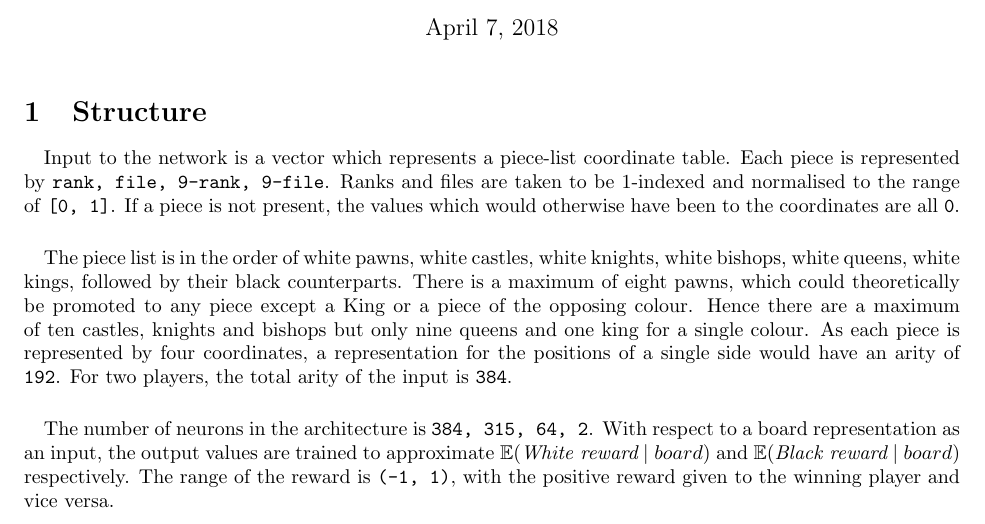
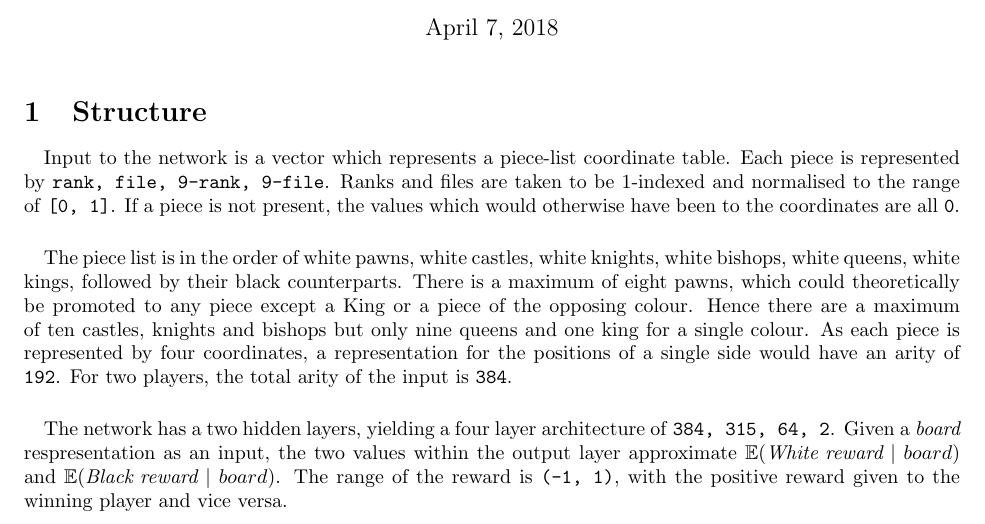
Before and after one commit to dyth/chessReinforcementLearning, a LaTeX thesis (dissertation/architecture.tex): part of the page, cut so that both start at the same text. Compiled offline with pdfLaTeX; a LaTeX package or settings file that is missing is left out.

Commit message:
demystified two sentences with tradeoff of destroying rhythm of final paragraph

```diff
--- a/dissertation/architecture.tex
+++ b/dissertation/architecture.tex
@@ -20,6 +20,6 @@
 
 \paragraph{} The piece list is in the order of white pawns, white castles, white knights, white bishops, white queens, white kings, followed by their black counterparts. There is a maximum of eight pawns, which could theoretically be promoted to any piece except a King or a piece of the opposing colour. Hence there are a maximum of ten castles, knights and bishops but only nine queens and one king for a single colour. As each piece is represented by four coordinates, a representation for the positions of a single side would have an arity of \texttt{192}. For two players, the total arity of the input is \texttt{384}.
 
-\paragraph{} The number of neurons in the architecture is \texttt{384, 315, 64, 2}. With respect to a board representation as an input, the output values are trained to approximate $\mathbb{E} \giventhat{\textit{White reward}}{board}$ and $\mathbb{E} \giventhat{\textit{Black reward}}{board}$ respectively. The range of the reward is \texttt{(-1, 1)}, with the positive reward given to the winning player and vice versa.
+\paragraph{} The network has a two hidden layers, yielding a four layer architecture of \texttt{384, 315, 64, 2}. Given a \textit{board} respresentation as an input, the two values within the output layer approximate $\mathbb{E} \giventhat{\textit{White reward}}{board}$ and $\mathbb{E} \giventhat{\textit{Black reward}}{board}$. The range of the reward is \texttt{(-1, 1)}, with the positive reward given to the winning player and vice versa.
 
 \end{document}
```
